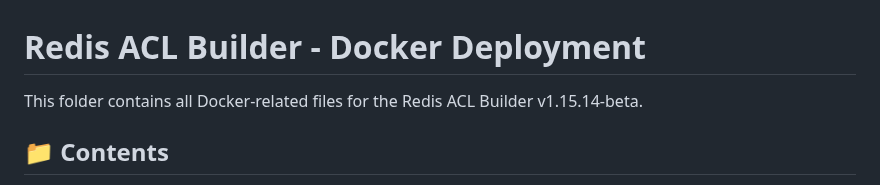
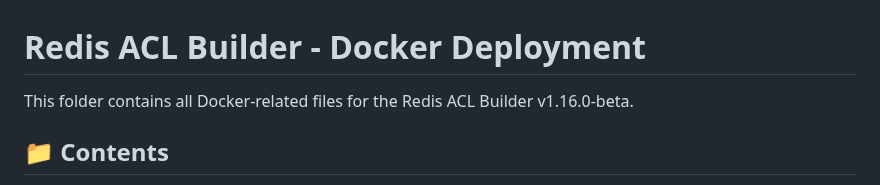
Before and after one commit to markotrapani/redis-acl-builder, a Markdown page: docker/README.md, the part around the change. GitHub-like rendering.

```diff
--- a/docker/README.md
+++ b/docker/README.md
@@ -1,6 +1,6 @@
 # Redis ACL Builder - Docker Deployment
 
-This folder contains all Docker-related files for the Redis ACL Builder v1.15.14-beta.
+This folder contains all Docker-related files for the Redis ACL Builder v1.16.0-beta.
 
 ## 📁 Contents
 
```
Also changed, not shown: README.md (+7 -7 lines).
